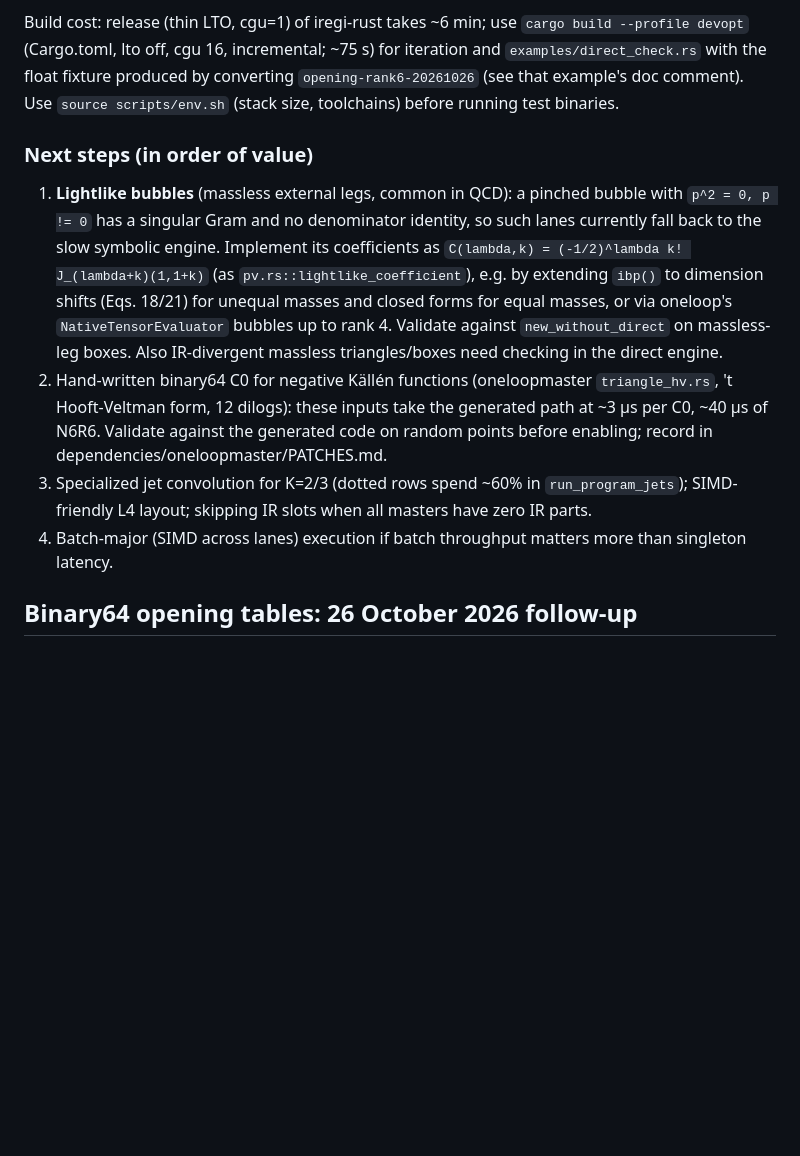
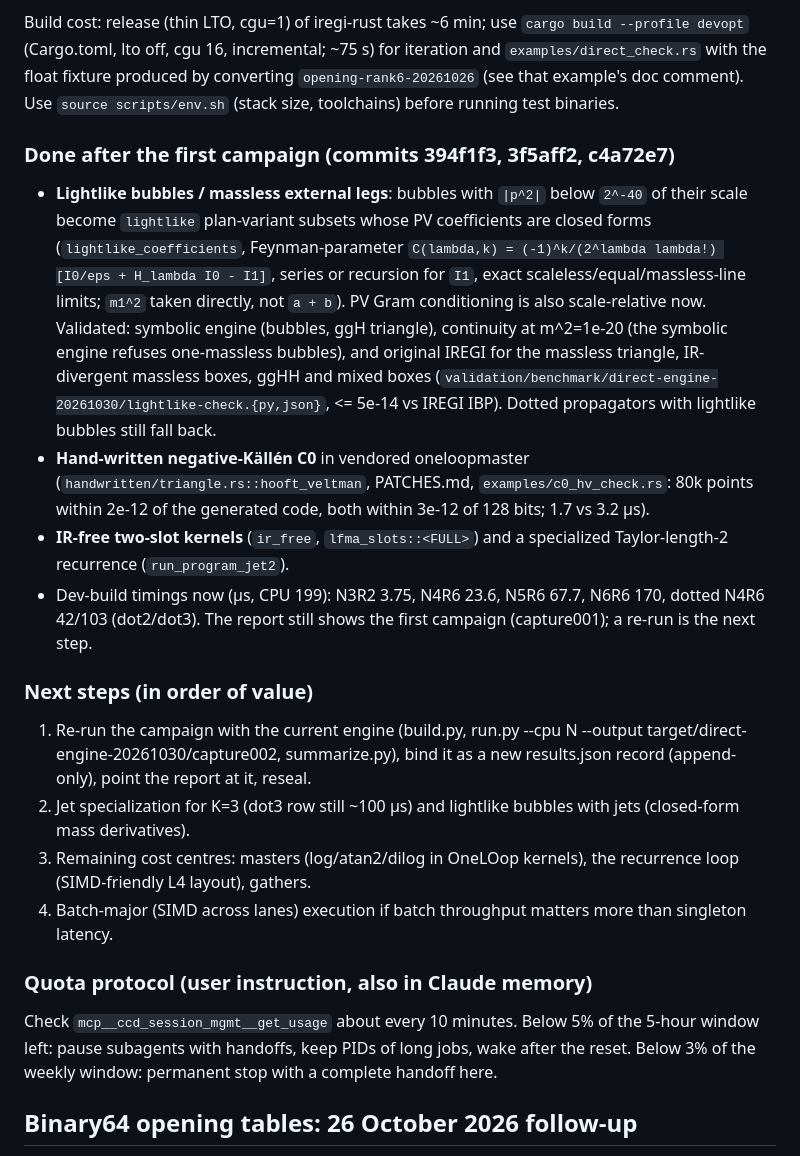
Before and after one commit to huashengshao/iregi-rust, a Markdown page: HANDOFF.md, the part around the change. Rendered like a GitHub page; blank space fills up the shorter version.

Commit message:
Update handoff with lightlike, HV C0 and two-slot work
Co-Authored-By: Claude Opus 5.5 <noreply@anthropic.com>

```diff
--- a/HANDOFF.md
+++ b/HANDOFF.md
@@ -78,26 +78,47 @@ for iteration and `examples/direct_check.rs` with the float fixture produced by
 converting `opening-rank6-20261026` (see that example's doc comment). Use
 `source scripts/env.sh` (stack size, toolchains) before running test binaries.
 
+### Done after the first campaign (commits 394f1f3, 3f5aff2, c4a72e7)
+
+- **Lightlike bubbles / massless external legs**: bubbles with `|p^2|` below
+  `2^-40` of their scale become `lightlike` plan-variant subsets whose PV
+  coefficients are closed forms (`lightlike_coefficients`, Feynman-parameter
+  `C(lambda,k) = (-1)^k/(2^lambda lambda!) [I0/eps + H_lambda I0 - I1]`, series or
+  recursion for `I1`, exact scaleless/equal/massless-line limits; `m1^2` taken
+  directly, not `a + b`). PV Gram conditioning is also scale-relative now.
+  Validated: symbolic engine (bubbles, ggH triangle), continuity at m^2=1e-20
+  (the symbolic engine refuses one-massless bubbles), and original IREGI for the
+  massless triangle, IR-divergent massless boxes, ggHH and mixed boxes
+  (`validation/benchmark/direct-engine-20261030/lightlike-check.{py,json}`,
+  <= 5e-14 vs IREGI IBP). Dotted propagators with lightlike bubbles still fall back.
+- **Hand-written negative-Källén C0** in vendored oneloopmaster
+  (`handwritten/triangle.rs::hooft_veltman`, PATCHES.md, `examples/c0_hv_check.rs`:
+  80k points within 2e-12 of the generated code, both within 3e-12 of 128 bits;
+  1.7 vs 3.2 µs).
+- **IR-free two-slot kernels** (`ir_free`, `lfma_slots::<FULL>`) and a specialized
+  Taylor-length-2 recurrence (`run_program_jet2`).
+- Dev-build timings now (µs, CPU 199): N3R2 3.75, N4R6 23.6, N5R6 67.7,
+  N6R6 170, dotted N4R6 42/103 (dot2/dot3). The report still shows the first
+  campaign (capture001); a re-run is the next step.
+
 ### Next steps (in order of value)
 
-1. **Lightlike bubbles** (massless external legs, common in QCD): a pinched
-   bubble with `p^2 = 0, p != 0` has a singular Gram and no denominator identity,
-   so such lanes currently fall back to the slow symbolic engine. Implement its
-   coefficients as `C(lambda,k) = (-1/2)^lambda k! J_(lambda+k)(1,1+k)` (as
-   `pv.rs::lightlike_coefficient`), e.g. by extending `ibp()` to dimension
-   shifts (Eqs. 18/21) for unequal masses and closed forms for equal masses, or
-   via oneloop's `NativeTensorEvaluator` bubbles up to rank 4. Validate against
-   `new_without_direct` on massless-leg boxes. Also IR-divergent massless
-   triangles/boxes need checking in the direct engine.
-2. Hand-written binary64 C0 for negative Källén functions (oneloopmaster
-   `triangle_hv.rs`, 't Hooft-Veltman form, 12 dilogs): these inputs take the
-   generated path at ~3 µs per C0, ~40 µs of N6R6. Validate against the generated
-   code on random points before enabling; record in dependencies/oneloopmaster/PATCHES.md.
-3. Specialized jet convolution for K=2/3 (dotted rows spend ~60% in
-   `run_program_jets`); SIMD-friendly L4 layout; skipping IR slots when all
-   masters have zero IR parts.
+1. Re-run the campaign with the current engine (build.py, run.py --cpu N
+   --output target/direct-engine-20261030/capture002, summarize.py), bind it as
+   a new results.json record (append-only), point the report at it, reseal.
+2. Jet specialization for K=3 (dot3 row still ~100 µs) and lightlike bubbles with
+   jets (closed-form mass derivatives).
+3. Remaining cost centres: masters (log/atan2/dilog in OneLOop kernels), the
+   recurrence loop (SIMD-friendly L4 layout), gathers.
 4. Batch-major (SIMD across lanes) execution if batch throughput matters more
    than singleton latency.
+
+### Quota protocol (user instruction, also in Claude memory)
+
+Check `mcp__ccd_session_mgmt__get_usage` about every 10 minutes. Below 5% of the
+5-hour window left: pause subagents with handoffs, keep PIDs of long jobs, wake
+after the reset. Below 3% of the weekly window: permanent stop with a complete
+handoff here.
 
 ## Binary64 opening tables: 26 October 2026 follow-up
 
```
